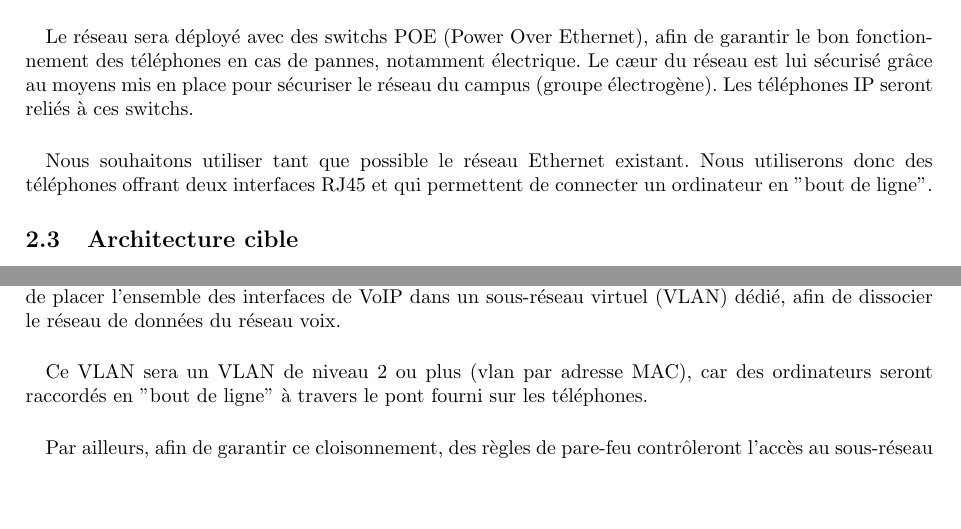
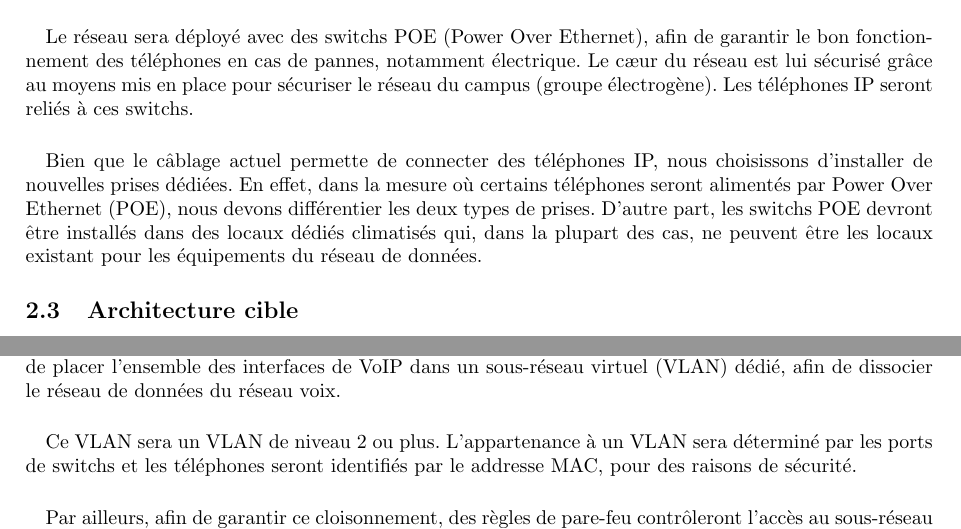
Before and after one commit to abrochot/PdC2_Reseau, a LaTeX paper (ArchiTech/ArchiTechnique.tex, which reads ArchiTech/Concepts.tex, ArchiTech/Deploiement.tex): two parts of pages 7 and 11 of 16, joined at a grey line, cut so that both start at the same text, the shorter picture padded with empty space. Compiled offline with pdfLaTeX.

Commit message:
prises dédiés à la ToIP et pas toutes POE
Signed-off-by: Martin Richard <martius@martiusweb.net>

```diff
--- a/ArchiTech/Concepts.tex
+++ b/ArchiTech/Concepts.tex
@@ -55,9 +55,13 @@ notamment électrique. Le cæur du réseau est lui sécurisé grâce au moyens
 mis en place pour sécuriser le réseau du campus (groupe électrogène). Les
 téléphones IP seront reliés à ces switchs.
 
-\paragraph{} Nous souhaitons utiliser tant que possible le réseau Ethernet
-existant. Nous utiliserons donc des téléphones offrant deux interfaces RJ45 et
-qui permettent de connecter un ordinateur en "bout de ligne".
+\paragraph{} Bien que le câblage actuel permette de connecter des téléphones IP,
+nous choisissons d'installer de nouvelles prises dédiées. En effet, dans la
+mesure où certains téléphones seront alimentés par \ac{POE}, nous devons
+différentier les deux types de prises. D'autre part, les switchs \ac{POE}
+devront être installés dans des locaux dédiés climatisés qui, dans la plupart
+des cas, ne peuvent être les locaux existant pour les équipements du réseau de
+données.
 
 \subsection{Architecture cible}
 \paragraph{} L'architecture cible se passera du \ac{PABX} actuel, qui arrivera en fin
--- a/ArchiTech/Deploiement.tex
+++ b/ArchiTech/Deploiement.tex
@@ -8,9 +8,9 @@ raisonnable de cloisonner le sous-réseau voix au niveau logique, et donc de
 placer l'ensemble des interfaces de VoIP dans un sous-réseau virtuel (VLAN)
 dédié, afin de dissocier le réseau de données du réseau voix.
 
-\paragraph{} Ce VLAN sera un VLAN de niveau 2 ou plus (vlan par adresse MAC),
-car des ordinateurs seront raccordés en "bout de ligne" à travers le pont fourni
-sur les téléphones.
+\paragraph{} Ce VLAN sera un VLAN de niveau 2 ou plus. L'appartenance à un VLAN
+sera déterminé par les ports de switchs et les téléphones seront identifiés par
+le addresse MAC, pour des raisons de sécurité.
 
 \paragraph{} Par ailleurs, afin de garantir ce cloisonnement, des règles de
 pare-feu contrôleront l'accès au sous-réseau voix. Ces règles limiteront
```
Also changed, not shown: ArchiTech/Materiel.tex (+0 -4 lines), ArchiTech/Deploiement.tex (19 more changed lines).
